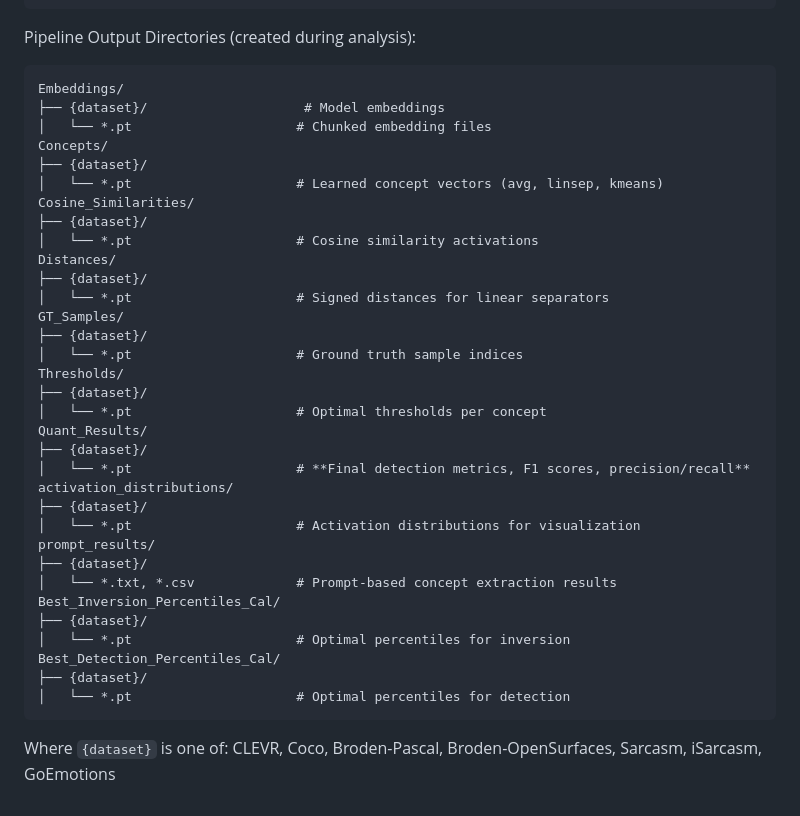
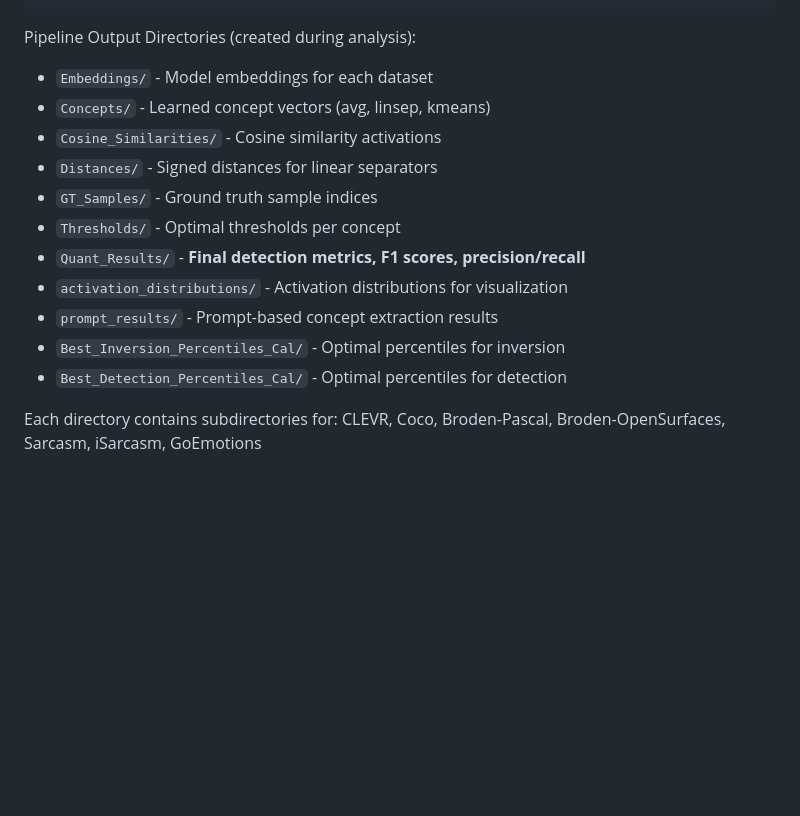
Before and after one commit to BrachioLab/SuperActivators, a Markdown page: README.md, the part around the change. Rendered like a GitHub page; blank space fills up the shorter version.

Commit message:
Simplify pipeline output directories section
- Changed from detailed tree structure to simple bullet list
- Kept the same information but more concise format
- Maintained emphasis on Quant_Results containing final metrics

````diff
--- a/README.md
+++ b/README.md
@@ -231,40 +231,16 @@ Experiments/
 ```
 
 Pipeline Output Directories (created during analysis):
-```
-Embeddings/
-├── {dataset}/                    # Model embeddings
-│   └── *.pt                     # Chunked embedding files
-Concepts/
-├── {dataset}/
-│   └── *.pt                     # Learned concept vectors (avg, linsep, kmeans)
-Cosine_Similarities/
-├── {dataset}/
-│   └── *.pt                     # Cosine similarity activations
-Distances/
-├── {dataset}/
-│   └── *.pt                     # Signed distances for linear separators
-GT_Samples/
-├── {dataset}/
-│   └── *.pt                     # Ground truth sample indices
-Thresholds/
-├── {dataset}/
-│   └── *.pt                     # Optimal thresholds per concept
-Quant_Results/
-├── {dataset}/
-│   └── *.pt                     # **Final detection metrics, F1 scores, precision/recall**
-activation_distributions/
-├── {dataset}/
-│   └── *.pt                     # Activation distributions for visualization
-prompt_results/
-├── {dataset}/
-│   └── *.txt, *.csv             # Prompt-based concept extraction results
-Best_Inversion_Percentiles_Cal/
-├── {dataset}/
-│   └── *.pt                     # Optimal percentiles for inversion
-Best_Detection_Percentiles_Cal/
-├── {dataset}/
-│   └── *.pt                     # Optimal percentiles for detection
-```
+- `Embeddings/` - Model embeddings for each dataset
+- `Concepts/` - Learned concept vectors (avg, linsep, kmeans)
+- `Cosine_Similarities/` - Cosine similarity activations
+- `Distances/` - Signed distances for linear separators
+- `GT_Samples/` - Ground truth sample indices
+- `Thresholds/` - Optimal thresholds per concept
+- `Quant_Results/` - **Final detection metrics, F1 scores, precision/recall**
+- `activation_distributions/` - Activation distributions for visualization
+- `prompt_results/` - Prompt-based concept extraction results
+- `Best_Inversion_Percentiles_Cal/` - Optimal percentiles for inversion
+- `Best_Detection_Percentiles_Cal/` - Optimal percentiles for detection
 
-Where `{dataset}` is one of: CLEVR, Coco, Broden-Pascal, Broden-OpenSurfaces, Sarcasm, iSarcasm, GoEmotions
+Each directory contains subdirectories for: CLEVR, Coco, Broden-Pascal, Broden-OpenSurfaces, Sarcasm, iSarcasm, GoEmotions
````
